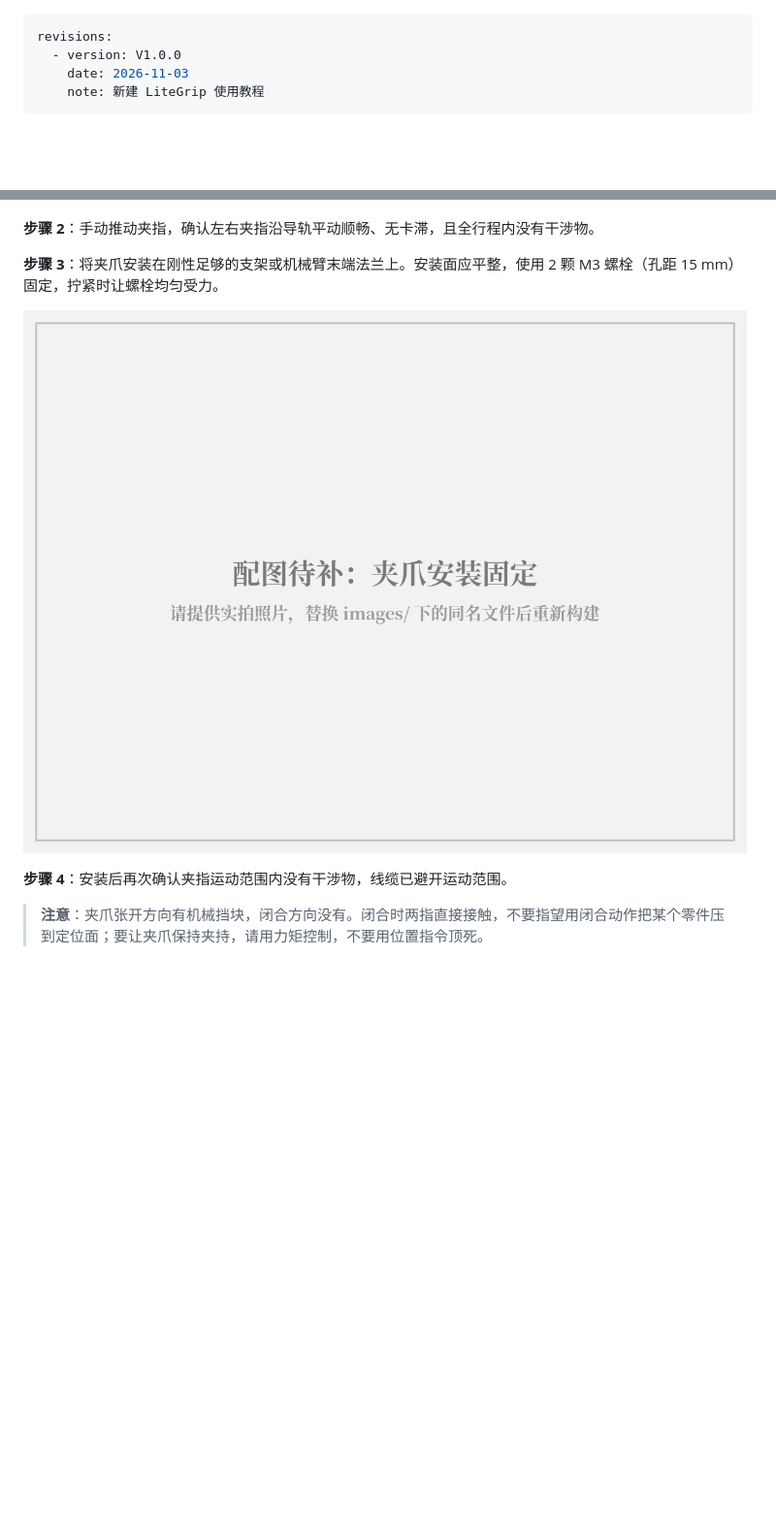
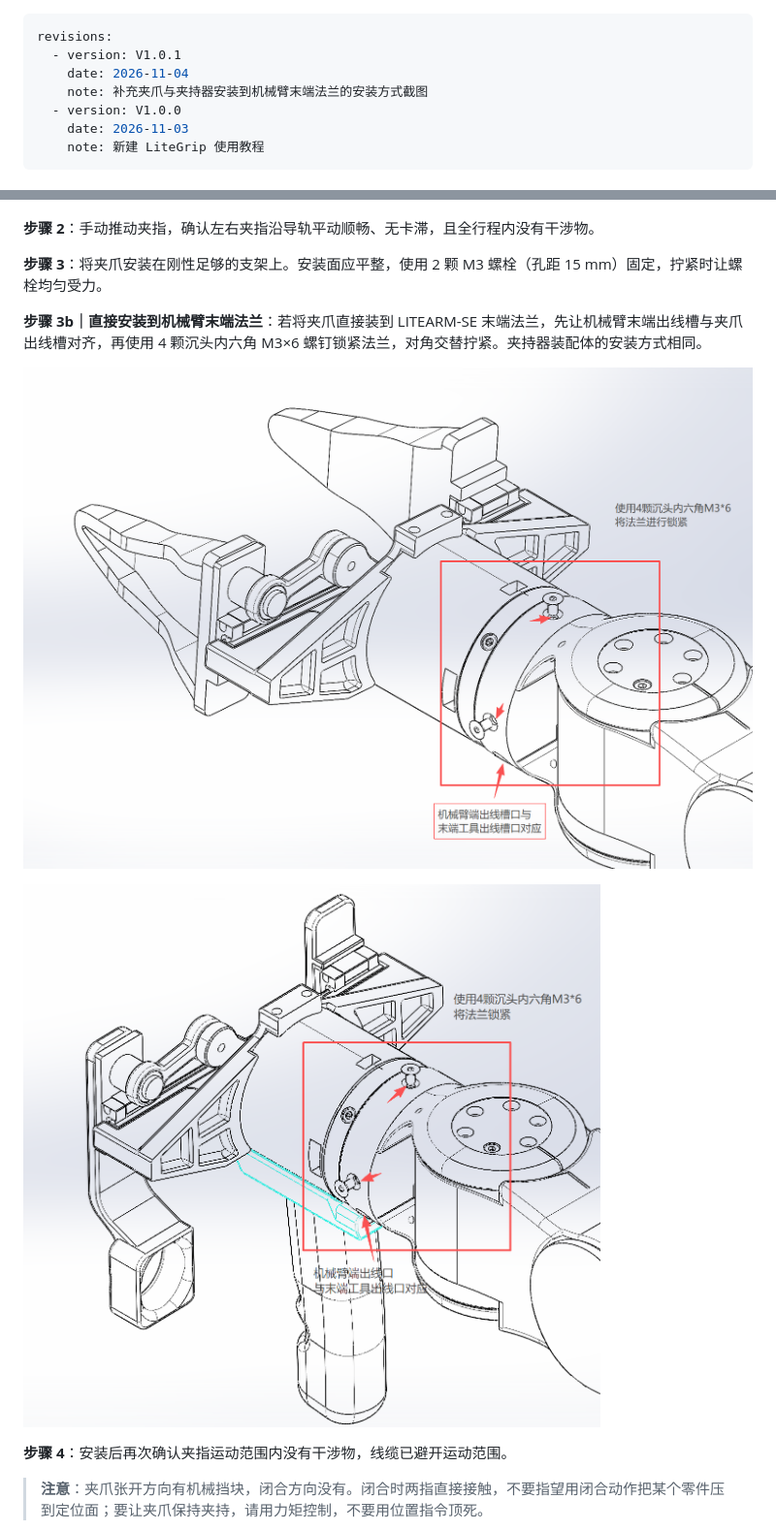
Before and after one commit to nexform-tech/litegrip-docs, a Markdown page: user-guide-zh.md, 2 parts joined by grey strips. Shown at 97% size. Drawn GitHub-style; pictures changed too: images/fig03-mounting.png, images/fig03b-holder-mounting.png (added); blank space fills up the shorter version.

Commit message:
docs: add flange mounting steps and photos for gripper and holder (#42)

```diff
--- a/user-guide-zh.md
+++ b/user-guide-zh.md
@@ -1,5 +1,8 @@
 ---
 revisions:
+  - version: V1.0.1
+    date: 2026-11-04
+    note: 补充夹爪与夹持器安装到机械臂末端法兰的安装方式截图
   - version: V1.0.0
     date: 2026-11-03
     note: 新建 LiteGrip 使用教程
@@ -62,9 +65,13 @@ revisions:
 
 **步骤 2**：手动推动夹指，确认左右夹指沿导轨平动顺畅、无卡滞，且全行程内没有干涉物。
 
-**步骤 3**：将夹爪安装在刚性足够的支架或机械臂末端法兰上。安装面应平整，使用 2 颗 M3 螺栓（孔距 15 mm）固定，拧紧时让螺栓均匀受力。
+**步骤 3**：将夹爪安装在刚性足够的支架上。安装面应平整，使用 2 颗 M3 螺栓（孔距 15 mm）固定，拧紧时让螺栓均匀受力。
 
-![待补：夹爪固定在支架或机械臂末端法兰上](images/fig03-mounting.png)
+**步骤 3b｜直接安装到机械臂末端法兰**：若将夹爪直接装到 LITEARM-SE 末端法兰，先让机械臂末端出线槽与夹爪出线槽对齐，再使用 4 颗沉头内六角 M3×6 螺钉锁紧法兰，对角交替拧紧。夹持器装配体的安装方式相同。
+
+![夹爪安装：4 颗 M3×6 沉头螺钉锁紧法兰，出线槽对齐](images/fig03-mounting.png)
+
+![夹持器安装：4 颗 M3×6 沉头螺钉锁紧法兰，出线槽对齐](images/fig03b-holder-mounting.png)
 
 **步骤 4**：安装后再次确认夹指运动范围内没有干涉物，线缆已避开运动范围。
 
```
Also changed, not shown: 1 other file.
